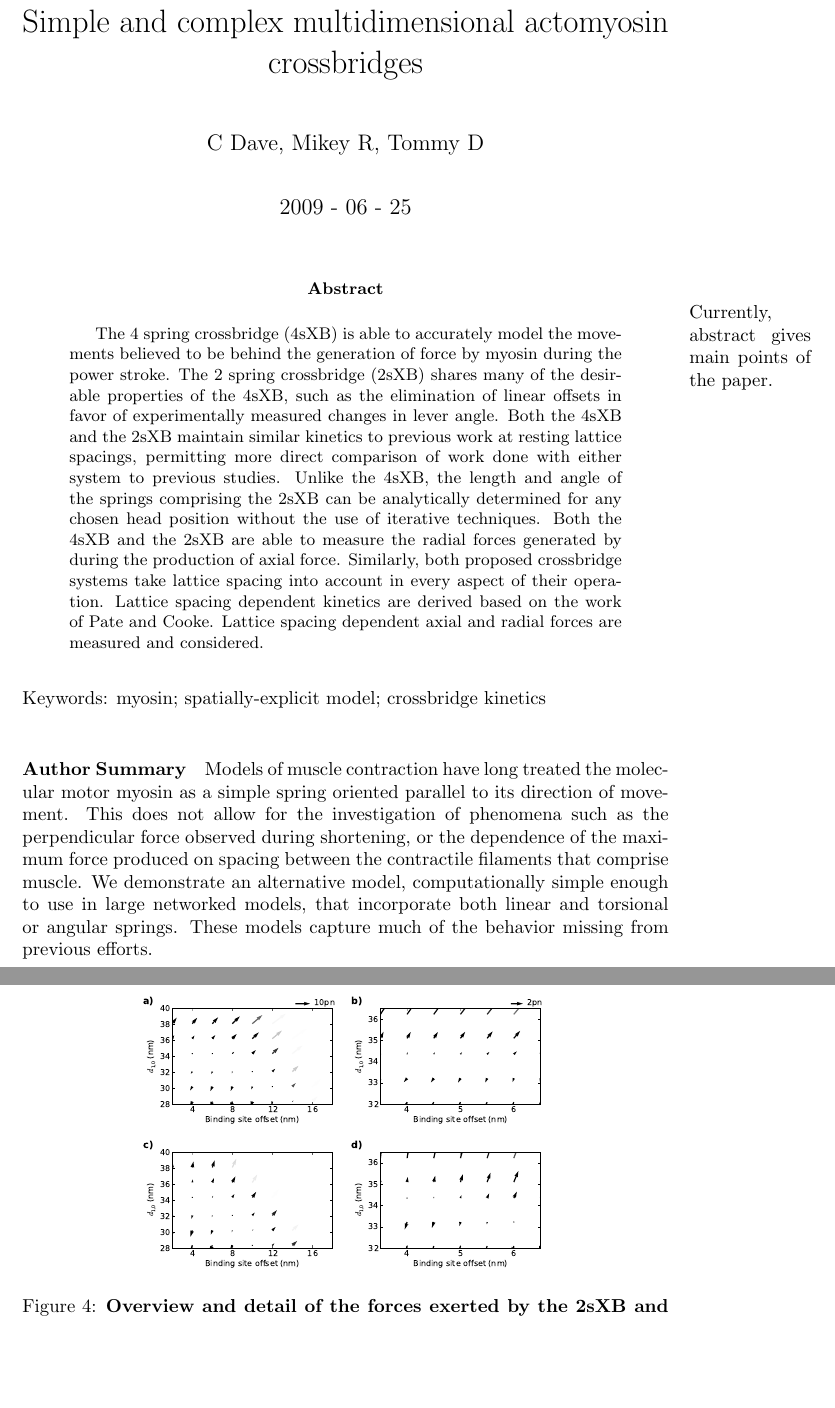
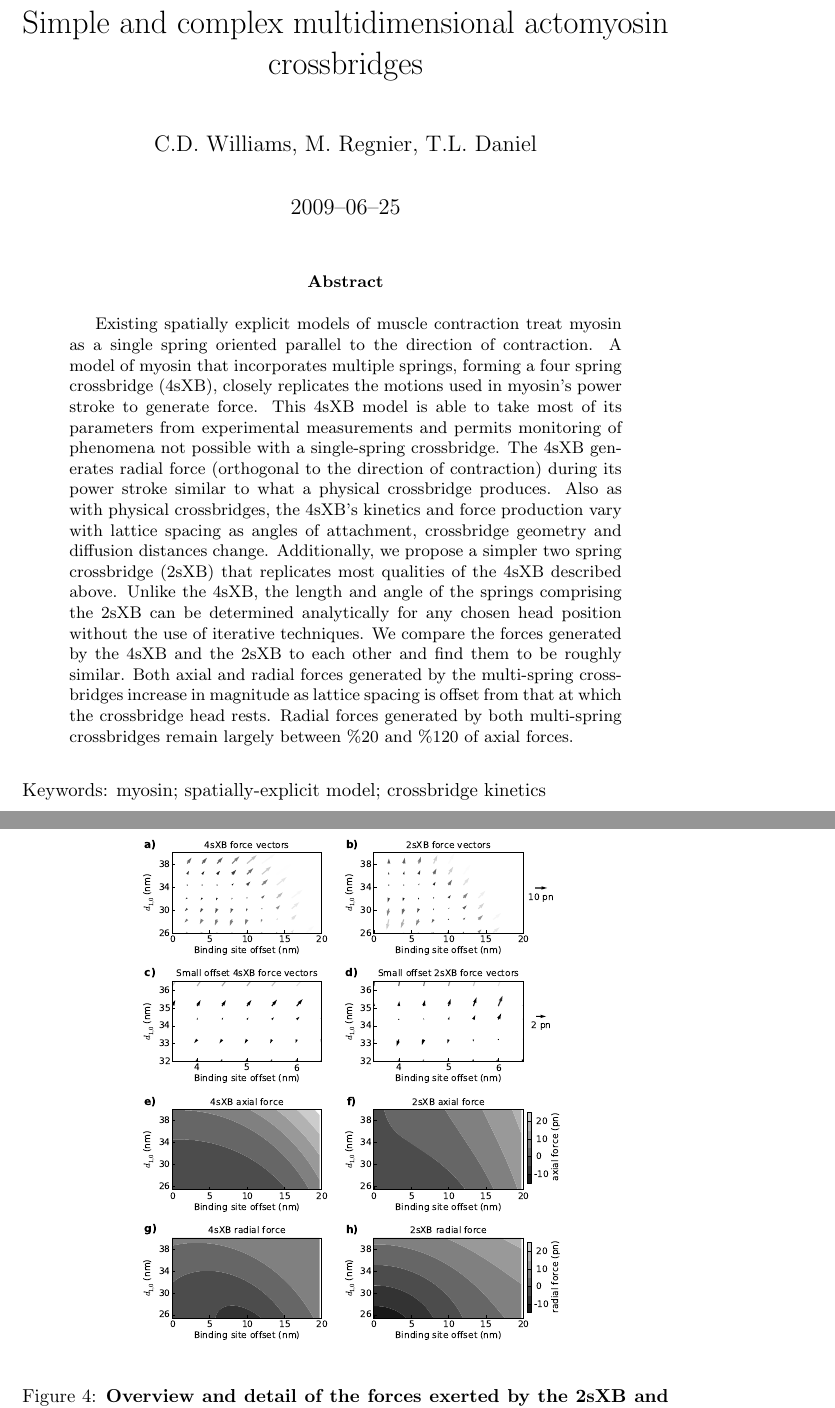
Before and after one commit to cdw/crossbridge, a LaTeX paper (paper/SingleXB.tex): two parts of pages 1 and 15 of 16, joined at a grey line, cut so that both start at the same text, the shorter picture padded with empty space. Compiled offline with pdfLaTeX.

Commit message:
A commit mostly to get to merge-town.

```diff
--- a/paper/SingleXB.tex
+++ b/paper/SingleXB.tex
@@ -17,33 +17,36 @@
 % Package for including code in the document
 %\usepackage{listings}
 
+% FIXME: More descriptive title would be nice.
 \title{Simple and complex multidimensional actomyosin crossbridges}
-\author{C Dave, Mikey R, Tommy D}
-\date{2009 - 06 - 25}
+\author{C.D.\ Williams, M.\ Regnier, T.L.\ Daniel}
+\date{2009--06--25}
 % header (end)
 
 \begin{document}
 
-\maketitle
+\maketitle{}
 
 \begin{abstract}
-\marginpar{Currently, abstract gives main points of the paper.}
-The 4 spring crossbridge (4sXB) is able to accurately model the movements believed to be behind the generation of force by myosin during the power stroke.
-The 2 spring crossbridge (2sXB) shares many of the desirable properties of the 4sXB, such as the elimination of linear offsets in favor of experimentally measured changes in lever angle.
-Both the 4sXB and the 2sXB maintain similar kinetics to previous work at resting lattice spacings, permitting more direct comparison of work done with either system to previous studies.
-Unlike the 4sXB, the length and angle of the springs comprising the 2sXB can be analytically determined for any chosen head position without the use of iterative techniques.
-Both the 4sXB and the 2sXB are able to measure the radial forces generated by during the production of axial force.
-Similarly, both proposed crossbridge systems take lattice spacing into account in every aspect of their operation.
-Lattice spacing dependent kinetics are derived based on the work of Pate and Cooke.
-Lattice spacing dependent axial and radial forces are measured and considered.
+Existing spatially explicit models of muscle contraction treat myosin as a single spring oriented parallel to the direction of contraction.
+A model of myosin that incorporates multiple springs, forming a four spring crossbridge (4sXB), closely replicates the motions used in myosin's power stroke to generate force.
+This 4sXB model is able to take most of its parameters from experimental measurements and permits monitoring of phenomena not possible with a single-spring crossbridge.
+The 4sXB generates radial force (orthogonal to the direction of contraction) during its power stroke similar to what a physical crossbridge produces.
+Also as with physical crossbridges, the 4sXB's kinetics and force production vary with lattice spacing as angles of attachment, crossbridge geometry and diffusion distances change.
+Additionally, we propose a simpler two spring crossbridge (2sXB) that replicates most qualities of the 4sXB described above.
+Unlike the 4sXB, the length and angle of the springs comprising the 2sXB can be determined analytically for any chosen head position without the use of iterative techniques.
+We compare the forces generated by the 4sXB and the 2sXB to each other and find them to be roughly similar.
+Both axial and radial forces generated by the multi-spring crossbridges increase in magnitude as lattice spacing is offset from that at which the crossbridge head rests.
+Radial forces generated by both multi-spring crossbridges remain largely between \%20 and \%120 of axial forces.
 \end{abstract}
 
 Keywords: myosin; spatially-explicit model; crossbridge kinetics
 
-\paragraph*{Author Summary} % (fold)
-Models of muscle contraction have long treated the molecular motor myosin as a simple spring oriented parallel to its direction of movement.
-This does not allow for the investigation of phenomena such as the perpendicular force observed during shortening, or the dependence of the maximum force produced on spacing between the contractile filaments that comprise muscle.
-We demonstrate an alternative model, computationally simple enough to use in large networked models, that incorporate both linear and torsional or angular springs. These models capture much of the behavior missing from previous efforts.
+% \paragraph*{Author Summary} % (fold)
+% Models of muscle contraction have long treated the molecular motor myosin as a simple spring oriented parallel to its direction of movement.
+% This does not allow for the investigation of phenomena such as the perpendicular force observed during shortening, or the dependence of the maximum force produced on spacing between the contractile filaments that comprise muscle.
+% We demonstrate an alternative model, computationally simple enough to use in large networked models, that incorporates both linear and torsional (angle dependent) springs.
+% These multi-spring models capture much of the behavior missing in single spring crossbridge models.
 % paragraph author_summary (end)
 
 
```
Also changed, not shown: imgs/Figure2.pdf, imgs/Figure3.pdf, imgs/Figure4.pdf, paper/SingleXB.pdf.
